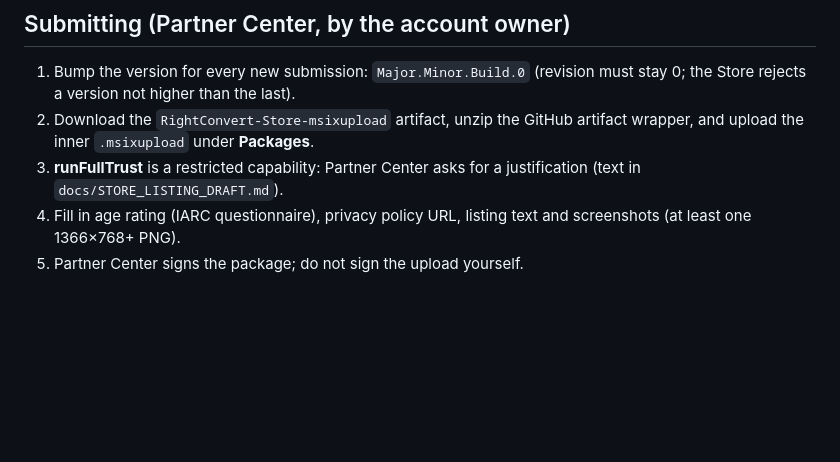
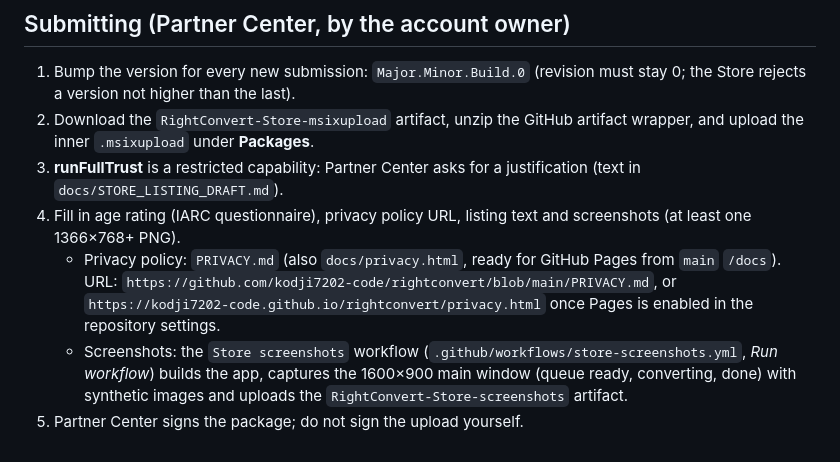
Before and after one commit to kodji7202-code/rightconvert, a Markdown page: docs/STORE.md, the part around the change. GitHub-like rendering; blank space fills up the shorter version.

Commit message:
docs(STORE): privacy policy URL and Store screenshots workflow

```diff
--- a/docs/STORE.md
+++ b/docs/STORE.md
@@ -92,4 +92,13 @@ runner has it, and uploads the artifact **`RightConvert-Store-msixupload`**.
    justification (text in `docs/STORE_LISTING_DRAFT.md`).
 4. Fill in age rating (IARC questionnaire), privacy policy URL, listing text
    and screenshots (at least one 1366×768+ PNG).
+   * Privacy policy: `PRIVACY.md` (also `docs/privacy.html`, ready for GitHub
+     Pages from `main` `/docs`). URL:
+     `https://github.com/kodji7202-code/rightconvert/blob/main/PRIVACY.md`, or
+     `https://kodji7202-code.github.io/rightconvert/privacy.html` once Pages is
+     enabled in the repository settings.
+   * Screenshots: the `Store screenshots` workflow
+     (`.github/workflows/store-screenshots.yml`, *Run workflow*) builds the app,
+     captures the 1600×900 main window (queue ready, converting, done) with
+     synthetic images and uploads the `RightConvert-Store-screenshots` artifact.
 5. Partner Center signs the package; do not sign the upload yourself.
```
